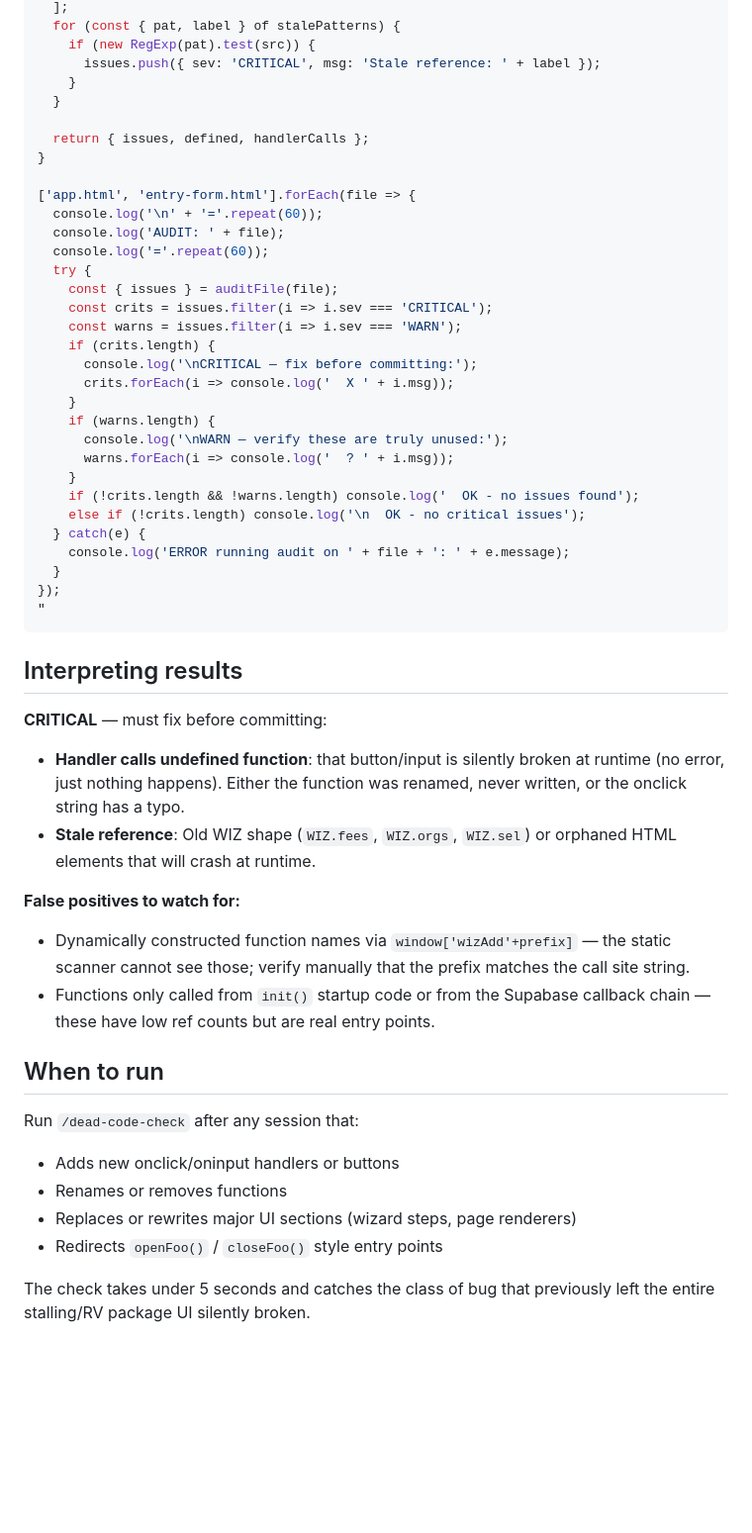
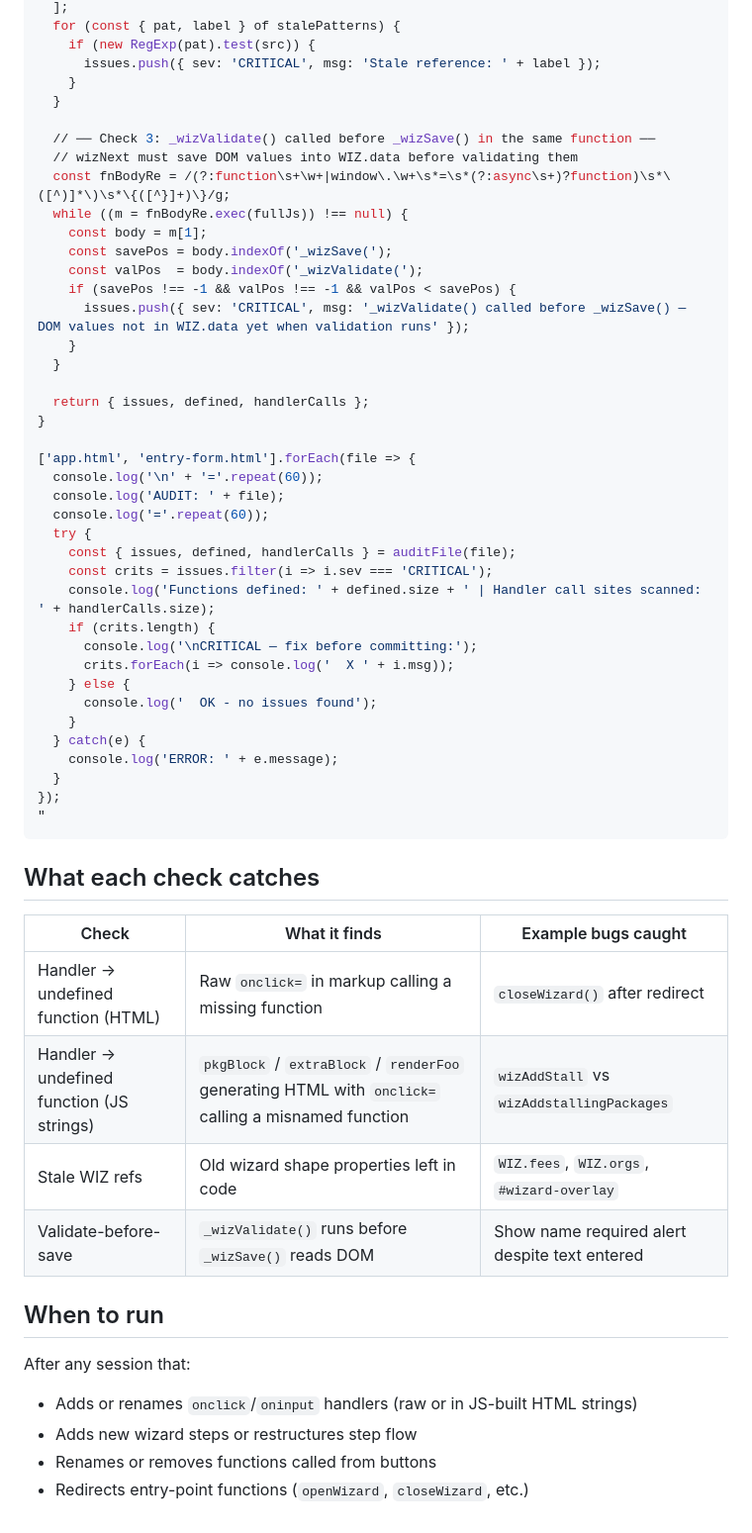
Before and after one commit to gatepostpro/gatepost, a Markdown page: .claude/commands/dead-code-check.md, the part around one of its changes. Shown at 99% size. Drawn GitHub-style; blank space fills up the shorter version.

````diff
--- a/.claude/commands/dead-code-check.md
+++ b/.claude/commands/dead-code-check.md
@@ -86,6 +83,18 @@ function auditFile(filename) {
   for (const { pat, label } of stalePatterns) {
     if (new RegExp(pat).test(src)) {
       issues.push({ sev: 'CRITICAL', msg: 'Stale reference: ' + label });
+    }
+  }
+
+  // ── Check 3: _wizValidate() called before _wizSave() in the same function ──
+  // wizNext must save DOM values into WIZ.data before validating them
+  const fnBodyRe = /(?:function\s+\w+|window\.\w+\s*=\s*(?:async\s+)?function)\s*\([^)]*\)\s*\{([^}]+)\}/g;
+  while ((m = fnBodyRe.exec(fullJs)) !== null) {
+    const body = m[1];
+    const savePos = body.indexOf('_wizSave(');
+    const valPos  = body.indexOf('_wizValidate(');
+    if (savePos !== -1 && valPos !== -1 && valPos < savePos) {
+      issues.push({ sev: 'CRITICAL', msg: '_wizValidate() called before _wizSave() — DOM values not in WIZ.data yet when validation runs' });
     }
   }
 
@@ -97,42 +106,35 @@ function auditFile(filename) {
   console.log('AUDIT: ' + file);
   console.log('='.repeat(60));
   try {
-    const { issues } = auditFile(file);
+    const { issues, defined, handlerCalls } = auditFile(file);
     const crits = issues.filter(i => i.sev === 'CRITICAL');
-    const warns = issues.filter(i => i.sev === 'WARN');
+    console.log('Functions defined: ' + defined.size + ' | Handler call sites scanned: ' + handlerCalls.size);
     if (crits.length) {
       console.log('\nCRITICAL — fix before committing:');
       crits.forEach(i => console.log('  X ' + i.msg));
+    } else {
+      console.log('  OK - no issues found');
     }
-    if (warns.length) {
-      console.log('\nWARN — verify these are truly unused:');
-      warns.forEach(i => console.log('  ? ' + i.msg));
-    }
-    if (!crits.length && !warns.length) console.log('  OK - no issues found');
-    else if (!crits.length) console.log('\n  OK - no critical issues');
   } catch(e) {
-    console.log('ERROR running audit on ' + file + ': ' + e.message);
+    console.log('ERROR: ' + e.message);
   }
 });
 "
 ```
 
-## Interpreting results
+## What each check catches
 
-**CRITICAL** — must fix before committing:
-- **Handler calls undefined function**: that button/input is silently broken at runtime (no error, just nothing happens). Either the function was renamed, never written, or the onclick string has a typo.
-- **Stale reference**: Old WIZ shape (`WIZ.fees`, `WIZ.orgs`, `WIZ.sel`) or orphaned HTML elements that will crash at runtime.
-
-**False positives to watch for:**
-- Dynamically constructed function names via `window['wizAdd'+prefix]` — the static scanner cannot see those; verify manually that the prefix matches the call site string.
-- Functions only called from `init()` startup code or from the Supabase callback chain — these have low ref counts but are real entry points.
+| Check | What it finds | Example bugs caught |
+|---|---|---|
+| Handler → undefined function (HTML) | Raw `onclick=` in markup calling a missing function | `closeWizard()` after redirect |
+| Handler → undefined function (JS strings) | `pkgBlock` / `extraBlock` / `renderFoo` generating HTML with `onclick=` calling a misnamed function | `wizAddStall` vs `wizAddstallingPackages` |
+| Stale WIZ refs | Old wizard shape properties left in code | `WIZ.fees`, `WIZ.orgs`, `#wizard-overlay` |
+| Validate-before-save | `_wizValidate()` runs before `_wizSave()` reads DOM | Show name required alert despite text entered |
 
 ## When to run
 
-Run `/dead-code-check` after any session that:
-- Adds new onclick/oninput handlers or buttons
-- Renames or removes functions
-- Replaces or rewrites major UI sections (wizard steps, page renderers)
-- Redirects `openFoo()` / `closeFoo()` style entry points
-
-The check takes under 5 seconds and catches the class of bug that previously left the entire stalling/RV package UI silently broken.
+After any session that:
+- Adds or renames `onclick`/`oninput` handlers (raw or in JS-built HTML strings)
+- Adds new wizard steps or restructures step flow
+- Renames or removes functions called from buttons
+- Redirects entry-point functions (`openWizard`, `closeWizard`, etc.)
````
Also changed, not shown: other parts of .claude/commands/dead-code-check.md (+28 -31 lines).
